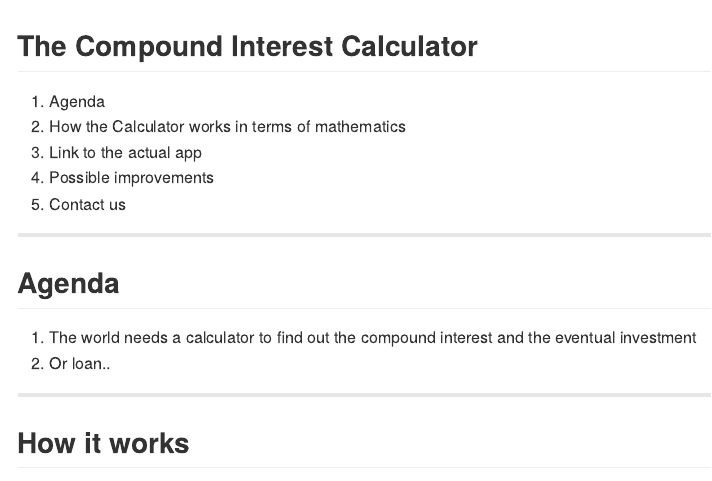
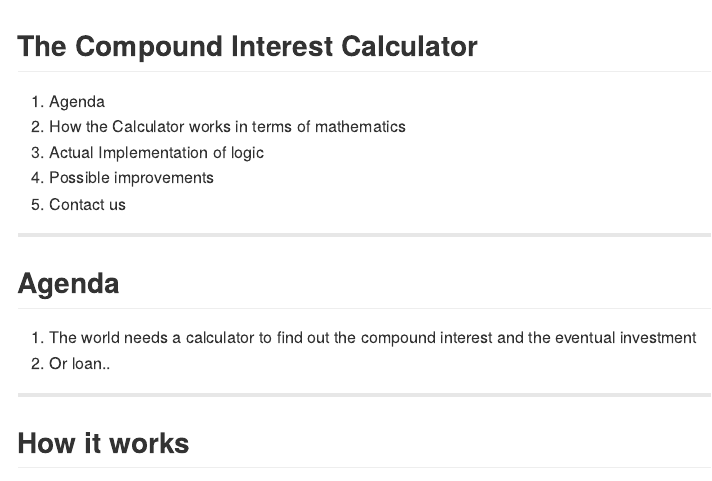
Before and after one commit to simkimsia/devdataprod-002, an R Markdown document (index.Rmd): the page in a window 1100 px wide, from its top. The pictures show the output file index.md that the author committed with the source, drawn offline in the style of GitHub.

Commit message:
publishing deck

```diff
--- a/index.Rmd
+++ b/index.Rmd
@@ -14,7 +14,7 @@ mode        : selfcontained # {standalone, draft}
 
 1. Agenda
 2. How the Calculator works in terms of mathematics
-3. Link to the actual app
+3. Actual Implementation of logic
 4. Possible improvements
 5. Contact us
 
```
Also changed, not shown: index.html, index.md, index.Rmd (2 more changed lines).
